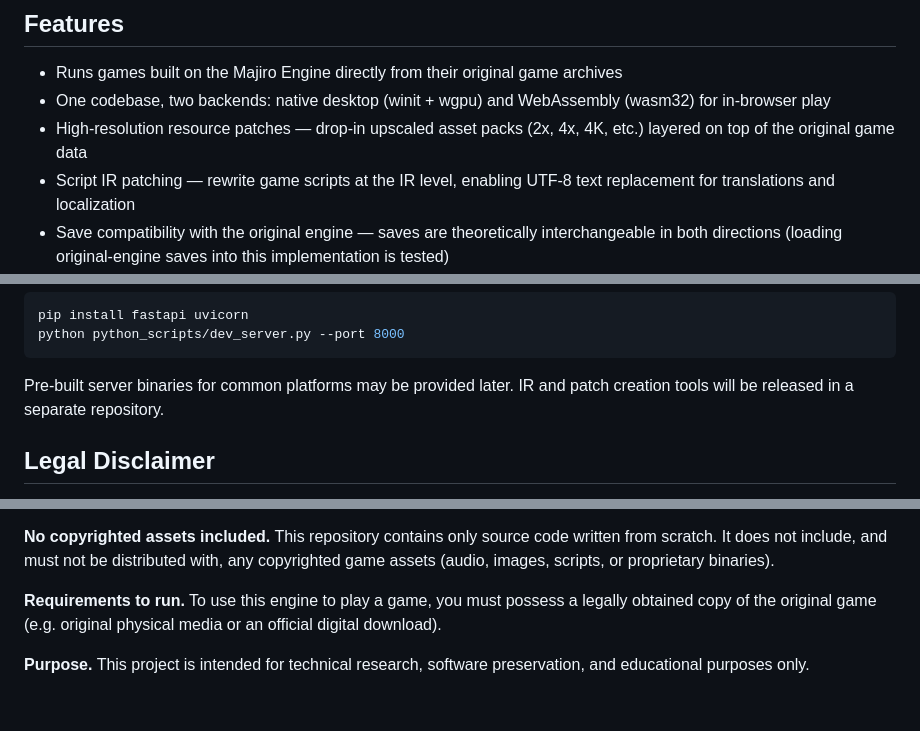
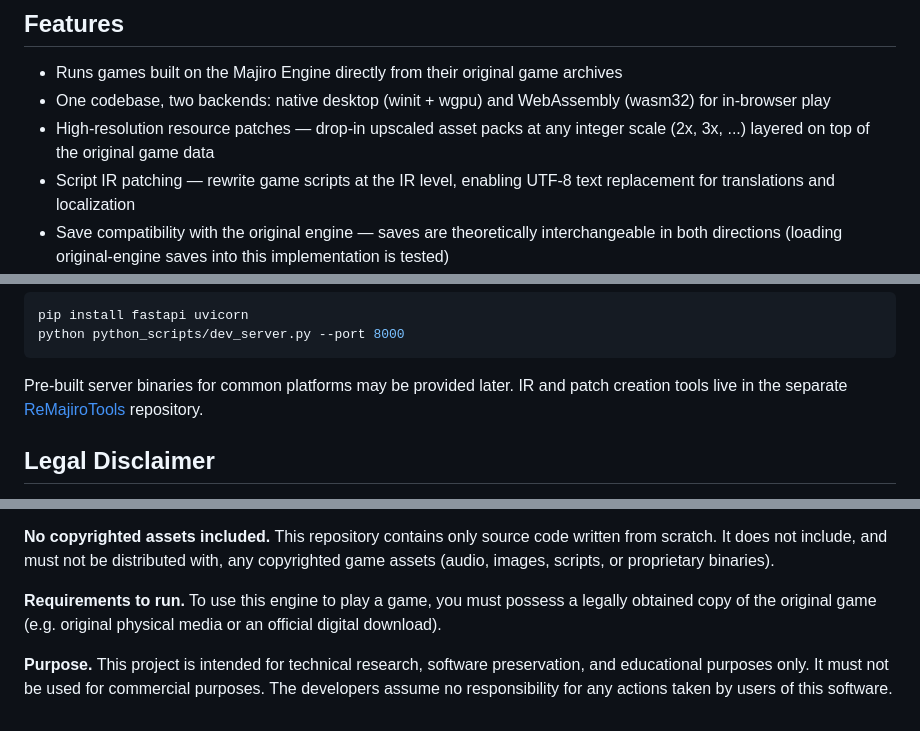
Before and after one commit to luoyily/ReMajiro, a Markdown page: README.md, 3 parts joined by grey strips. Drawn GitHub-style.

````diff
--- a/README.md
+++ b/README.md
@@ -5,7 +5,7 @@ Rust-compatible implementation of the Majiro Engine
 
 - Runs games built on the Majiro Engine directly from their original game archives
 - One codebase, two backends: native desktop (winit + wgpu) and WebAssembly (wasm32) for in-browser play
-- High-resolution resource patches — drop-in upscaled asset packs (2x, 4x, 4K, etc.) layered on top of the original game data
+- High-resolution resource patches — drop-in upscaled asset packs at any integer scale (2x, 3x, ...) layered on top of the original game data
 - Script IR patching — rewrite game scripts at the IR level, enabling UTF-8 text replacement for translations and localization
 - Save compatibility with the original engine — saves are theoretically interchangeable in both directions (loading original-engine saves into this implementation is tested)
 - Per-game build profiles; ships with two build targets
@@ -50,7 +50,7 @@ pip install fastapi uvicorn
 python python_scripts/dev_server.py --port 8000
 ```
 
-Pre-built server binaries for common platforms may be provided later. IR and patch creation tools will be released in a separate repository.
+Pre-built server binaries for common platforms may be provided later. IR and patch creation tools live in the separate [ReMajiroTools](https://github.com/luoyily/ReMajiroTools) repository.
 
 ## Legal Disclaimer
 
@@ -62,4 +62,4 @@ Pre-built server binaries for common platforms may be provided later. IR and pat
 
 **Requirements to run.** To use this engine to play a game, you must possess a legally obtained copy of the original game (e.g. original physical media or an official digital download).
 
-**Purpose.** This project is intended for technical research, software preservation, and educational purposes only.
+**Purpose.** This project is intended for technical research, software preservation, and educational purposes only. It must not be used for commercial purposes. The developers assume no responsibility for any actions taken by users of this software.
````
